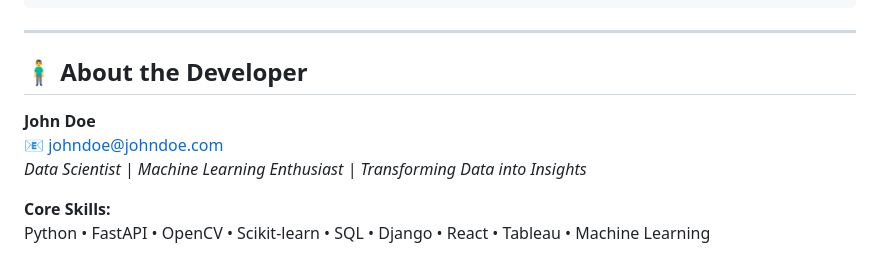
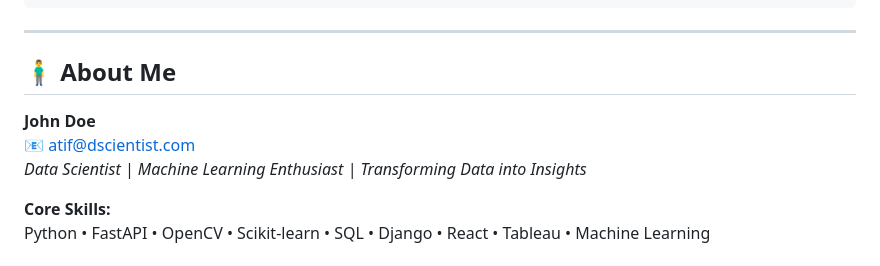
Before and after one commit to dscientist-com/FaceVision, a Markdown page: README.md, the part around the change. GitHub-like rendering.

Commit message:
Update developer contact information and title

```diff
--- a/README.md
+++ b/README.md
@@ -148,10 +148,10 @@ facial_recognition_fullstack/
 
 ---
 
-## 🧍‍♂️ About the Developer
+## 🧍‍♂️ About Me
 
 **John Doe**
-📧 johndoe@johndoe.com
+📧 atif@dscientist.com
 _Data Scientist | Machine Learning Enthusiast | Transforming Data into Insights_
 
 **Core Skills:**
```
